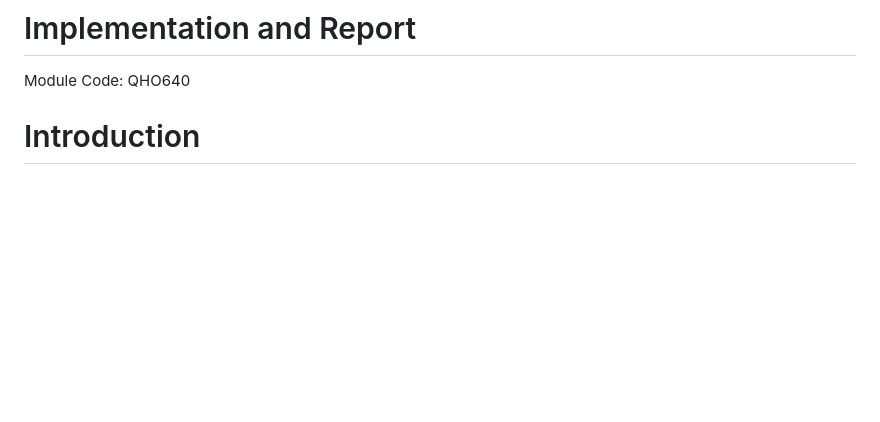
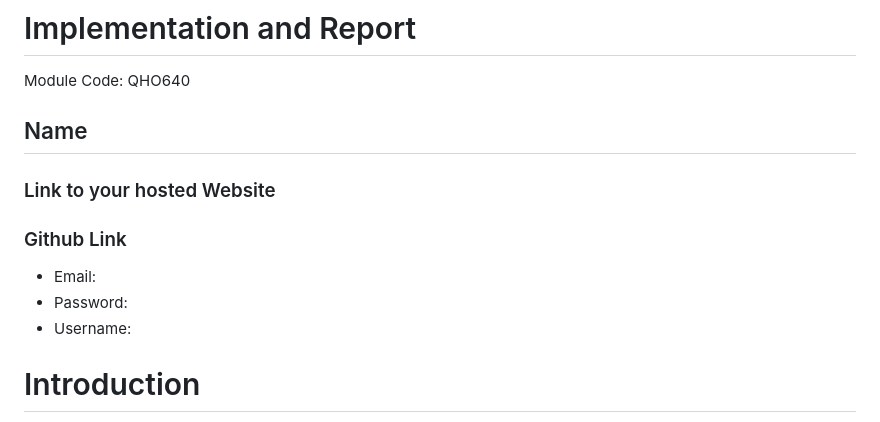
Before and after one commit to OctavianIonutStanciulescu/Assessment2-web-page-implementation-, a Markdown page: README.md, the part around the change. Drawn GitHub-style; blank space fills up the shorter version.

```diff
--- a/README.md
+++ b/README.md
@@ -1,6 +1,11 @@
 # Implementation and Report
  Module Code:	QHO640
-
+ ## Name
+ ### Link to your hosted Website
+ ### Github Link
+-	Email:
+-	Password:
+-	Username:
 
 
 # Introduction
```
